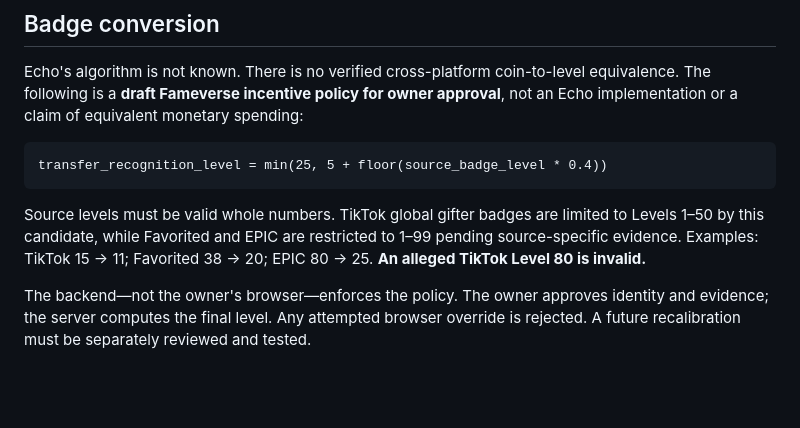
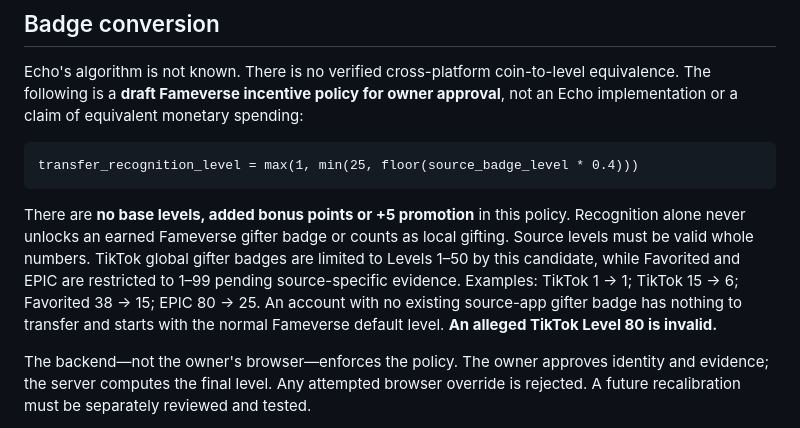
Before and after one commit to Lilmun02/Fameverse-Live-, a Markdown page: docs/BADGE_TRANSFER_ROADMAP.md, the part around the change. Drawn GitHub-style; blank space fills up the shorter version.

Commit message:
Remove unapproved transfer bonus and start verified Level 1 at Level 1

````diff
--- a/docs/BADGE_TRANSFER_ROADMAP.md
+++ b/docs/BADGE_TRANSFER_ROADMAP.md
@@ -27,10 +27,10 @@ Echo is intentionally excluded. Imported levels do not stack across multiple sou
 Echo's algorithm is not known. There is no verified cross-platform coin-to-level equivalence. The following is a **draft Fameverse incentive policy for owner approval**, not an Echo implementation or a claim of equivalent monetary spending:
 
 ```text
-transfer_recognition_level = min(25, 5 + floor(source_badge_level * 0.4))
+transfer_recognition_level = max(1, min(25, floor(source_badge_level * 0.4)))
 ```
 
-Source levels must be valid whole numbers. TikTok global gifter badges are limited to Levels 1–50 by this candidate, while Favorited and EPIC are restricted to 1–99 pending source-specific evidence. Examples: TikTok 15 → 11; Favorited 38 → 20; EPIC 80 → 25. **An alleged TikTok Level 80 is invalid.**
+There are **no base levels, added bonus points or +5 promotion** in this policy. Recognition alone never unlocks an earned Fameverse gifter badge or counts as local gifting. Source levels must be valid whole numbers. TikTok global gifter badges are limited to Levels 1–50 by this candidate, while Favorited and EPIC are restricted to 1–99 pending source-specific evidence. Examples: TikTok 1 → 1; TikTok 15 → 6; Favorited 38 → 15; EPIC 80 → 25. An account with no existing source-app gifter badge has nothing to transfer and starts with the normal Fameverse default level. **An alleged TikTok Level 80 is invalid.**
 
 The backend—not the owner's browser—enforces the policy. The owner approves identity and evidence; the server computes the final level. Any attempted browser override is rejected. A future recalibration must be separately reviewed and tested.
 
````
